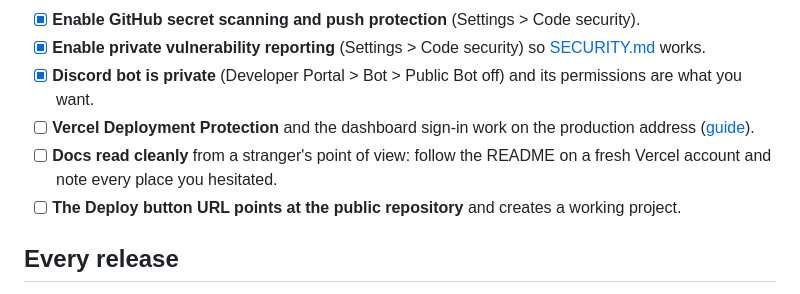
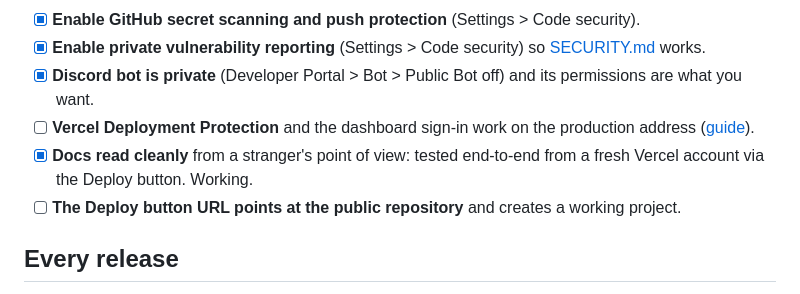
Before and after one commit to Dipeshpal/capes, a Markdown page: docs/project/release-checklist.md, the part around the change. Drawn GitHub-style.

Commit message:
docs: mark fresh-account Deploy button test done (#29)
Co-authored-by: Claude Sonnet 5 <noreply@anthropic.com>

```diff
--- a/docs/project/release-checklist.md
+++ b/docs/project/release-checklist.md
@@ -13,7 +13,7 @@ Use this before making the repository public, and before tagging a release. Each
 - [x] **Enable private vulnerability reporting** (Settings > Code security) so [SECURITY.md](../../SECURITY.md) works.
 - [x] **Discord bot is private** (Developer Portal > Bot > Public Bot off) and its permissions are what you want.
 - [ ] **Vercel Deployment Protection** and the dashboard sign-in work on the production address ([guide](../setup/vercel.md#deployment-protection)).
-- [ ] **Docs read cleanly** from a stranger's point of view: follow the README on a fresh Vercel account and note every place you hesitated.
+- [x] **Docs read cleanly** from a stranger's point of view: tested end-to-end from a fresh Vercel account via the Deploy button. Working.
 - [ ] **The Deploy button URL points at the public repository** and creates a working project.
 
 ## Every release
```
